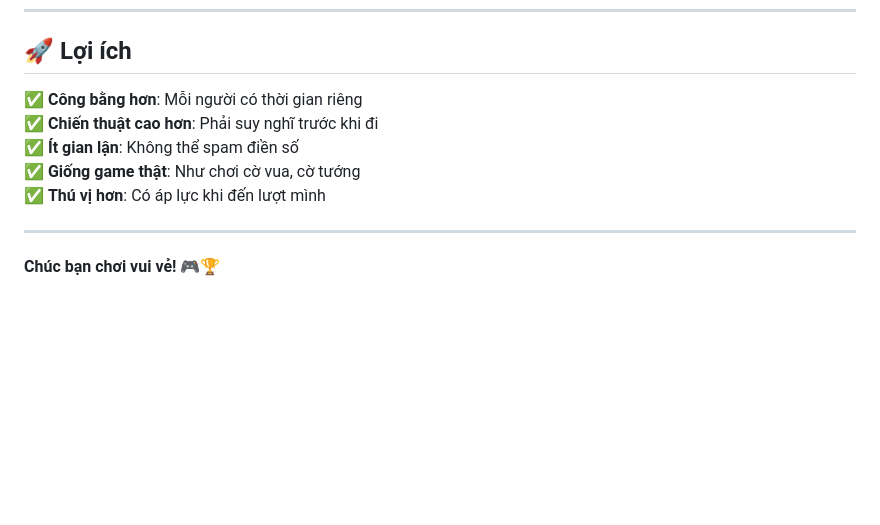
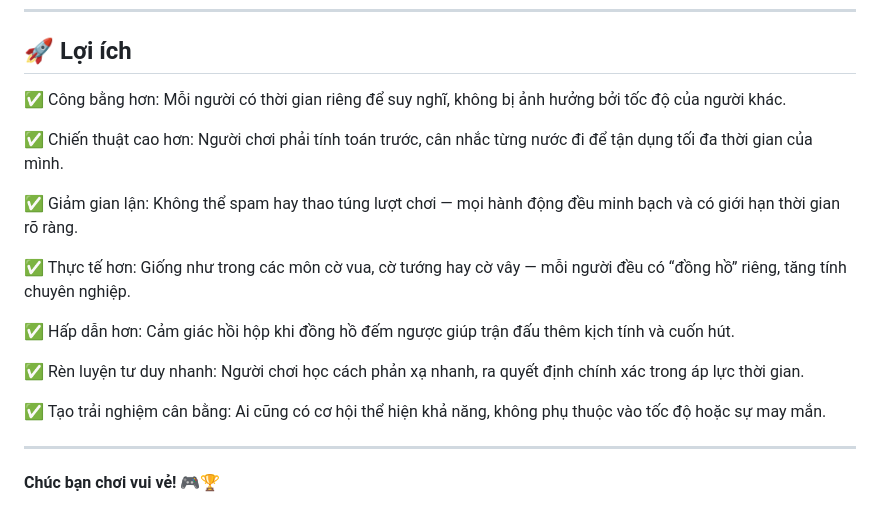
Before and after one commit to totomace/Sodoku, a Markdown page: TURN_BASED_SYSTEM.md, the part around the change. GitHub-like rendering; blank space fills up the shorter version.

```diff
--- a/TURN_BASED_SYSTEM.md
+++ b/TURN_BASED_SYSTEM.md
@@ -170,11 +170,19 @@ Người thắng: [Đối thủ]
 
 ## 🚀 Lợi ích
 
-✅ **Công bằng hơn**: Mỗi người có thời gian riêng
-✅ **Chiến thuật cao hơn**: Phải suy nghĩ trước khi đi
-✅ **Ít gian lận**: Không thể spam điền số
-✅ **Giống game thật**: Như chơi cờ vua, cờ tướng
-✅ **Thú vị hơn**: Có áp lực khi đến lượt mình
+✅ Công bằng hơn: Mỗi người có thời gian riêng để suy nghĩ, không bị ảnh hưởng bởi tốc độ của người khác.
+
+✅ Chiến thuật cao hơn: Người chơi phải tính toán trước, cân nhắc từng nước đi để tận dụng tối đa thời gian của mình.
+
+✅ Giảm gian lận: Không thể spam hay thao túng lượt chơi — mọi hành động đều minh bạch và có giới hạn thời gian rõ ràng.
+
+✅ Thực tế hơn: Giống như trong các môn cờ vua, cờ tướng hay cờ vây — mỗi người đều có “đồng hồ” riêng, tăng tính chuyên nghiệp.
+
+✅ Hấp dẫn hơn: Cảm giác hồi hộp khi đồng hồ đếm ngược giúp trận đấu thêm kịch tính và cuốn hút.
+
+✅ Rèn luyện tư duy nhanh: Người chơi học cách phản xạ nhanh, ra quyết định chính xác trong áp lực thời gian.
+
+✅ Tạo trải nghiệm cân bằng: Ai cũng có cơ hội thể hiện khả năng, không phụ thuộc vào tốc độ hoặc sự may mắn.
 
 ---
 
```
